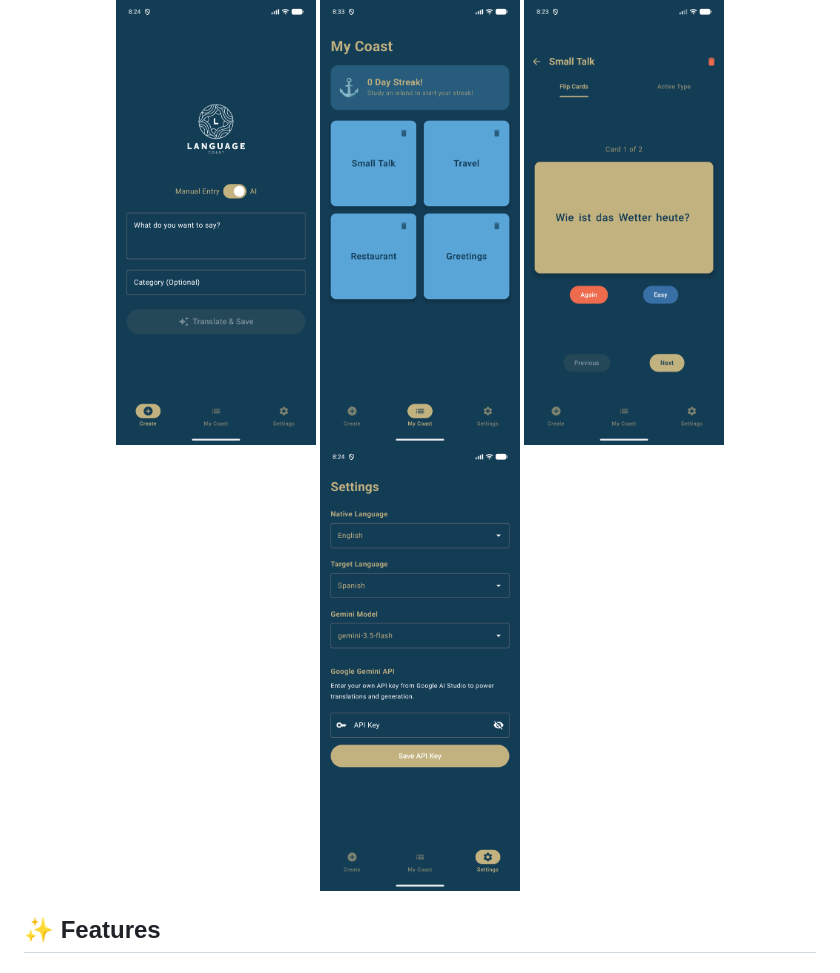
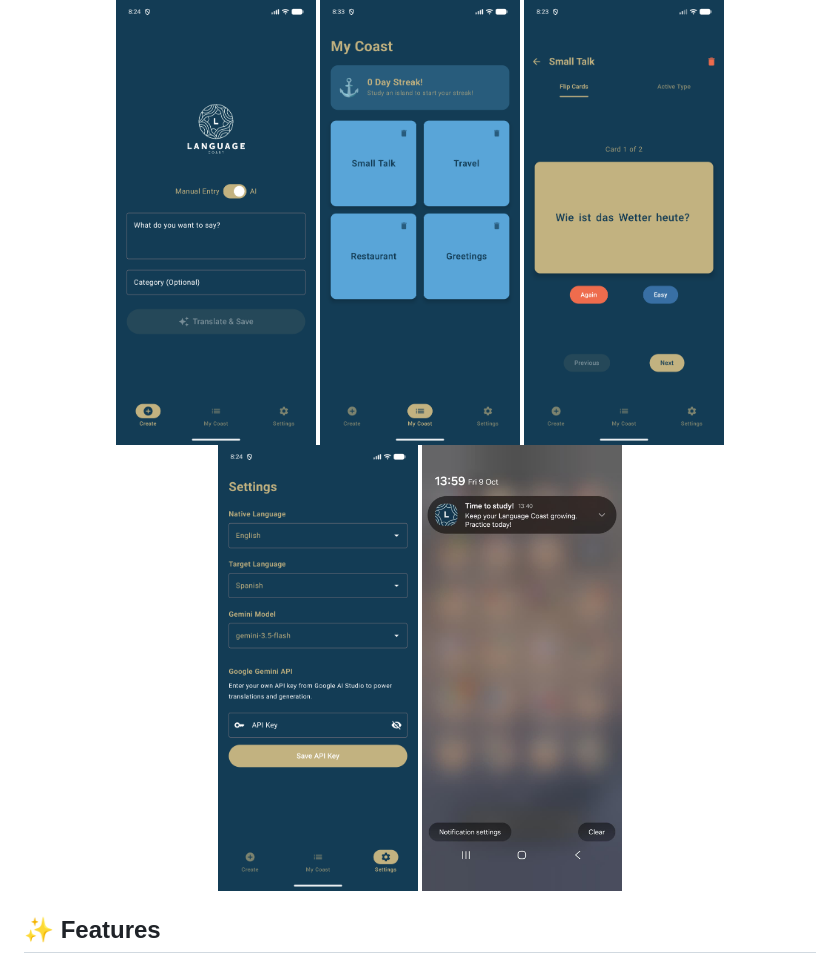
Before and after one commit to Andreas-Erick/LanguageCoast, a Markdown page: README.md, the part around the change. GitHub-like rendering; pictures changed too: docs/screenshots/notification.png (added).

Commit message:
Add study reminder notification screenshot to README

```diff
--- a/README.md
+++ b/README.md
@@ -26,6 +26,7 @@ Language Coast is a flashcard app that changes how you build vocabulary. It comb
   <img src="docs/screenshots/my-coast.png" alt="My Coast screen with Language Islands" width="200" />
   <img src="docs/screenshots/study.png" alt="Flipped flashcard with Again and Easy buttons" width="200" />
   <img src="docs/screenshots/settings.png" alt="Settings screen" width="200" />
+  <img src="docs/screenshots/notification.png" alt="Daily study reminder notification" width="200" />
 </p>
 
 ## ✨ Features
```
